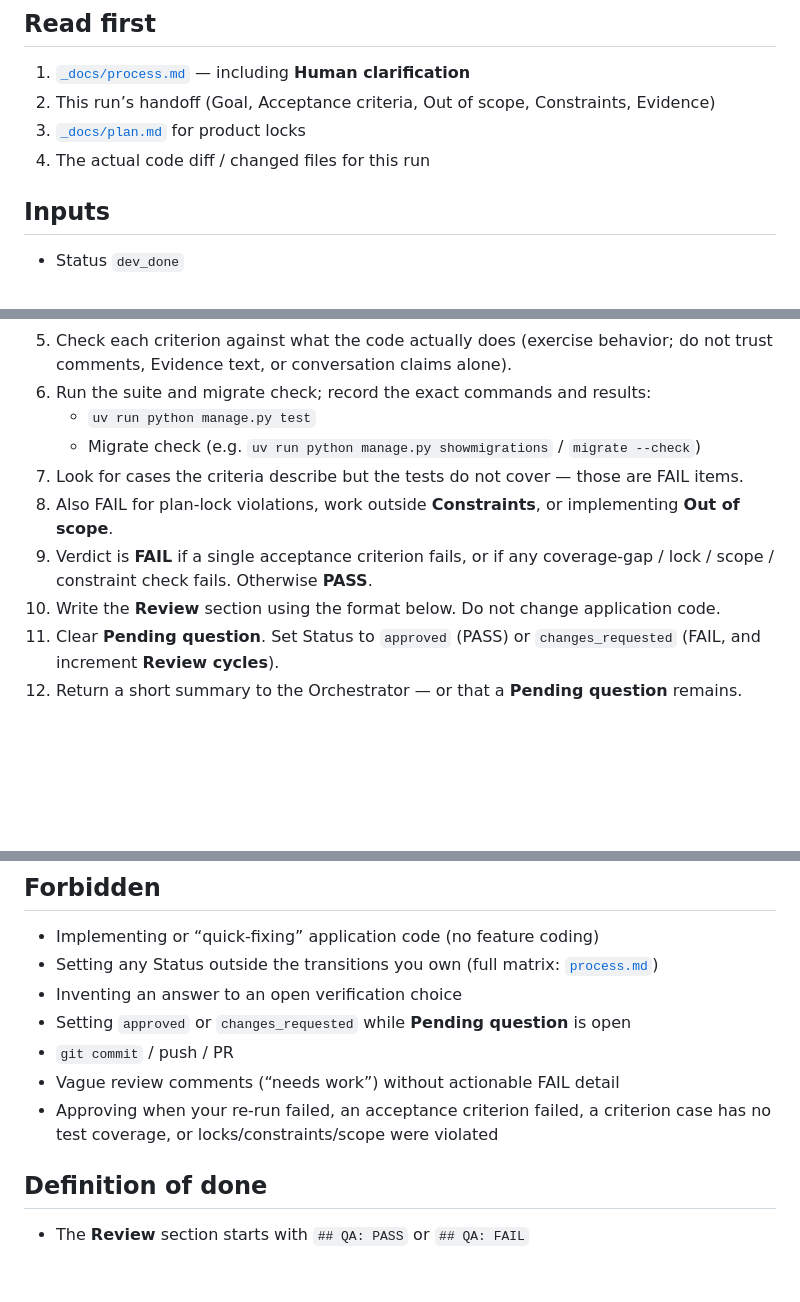
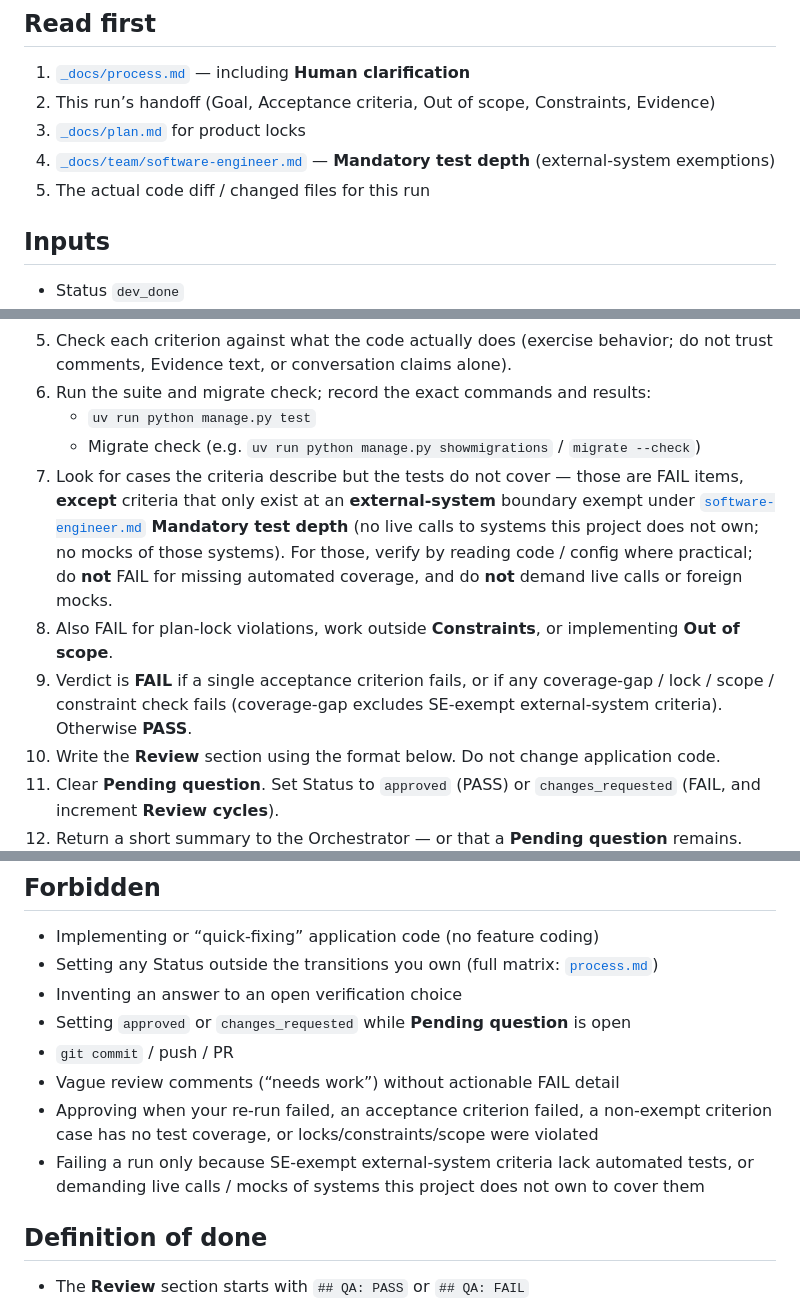
Before and after one commit to GustavoRusso/chore-master, a Markdown page: _docs/team/qa-engineer.md, 3 parts joined by grey strips. GitHub-like rendering; blank space fills up the shorter version.

```diff
--- a/_docs/team/qa-engineer.md
+++ b/_docs/team/qa-engineer.md
@@ -9,7 +9,8 @@ Treat the handoff as the issue: acceptance criteria live there. Ignore what the
 1. [`_docs/process.md`](../process.md) — including **Human clarification**
 2. This run’s handoff (Goal, Acceptance criteria, Out of scope, Constraints, Evidence)
 3. [`_docs/plan.md`](../plan.md) for product locks
-4. The actual code diff / changed files for this run
+4. [`_docs/team/software-engineer.md`](software-engineer.md) — **Mandatory test depth** (external-system exemptions)
+5. The actual code diff / changed files for this run
 
 ## Inputs
 
@@ -51,9 +52,9 @@ Always FAIL when criteria fail and increment **Review cycles**. Do **not** set s
 6. Run the suite and migrate check; record the exact commands and results:
    - `uv run python manage.py test`
    - Migrate check (e.g. `uv run python manage.py showmigrations` / `migrate --check`)
-7. Look for cases the criteria describe but the tests do not cover — those are FAIL items.
+7. Look for cases the criteria describe but the tests do not cover — those are FAIL items, **except** criteria that only exist at an **external-system** boundary exempt under [`software-engineer.md`](software-engineer.md) **Mandatory test depth** (no live calls to systems this project does not own; no mocks of those systems). For those, verify by reading code / config where practical; do **not** FAIL for missing automated coverage, and do **not** demand live calls or foreign mocks.
 8. Also FAIL for plan-lock violations, work outside **Constraints**, or implementing **Out of scope**.
-9. Verdict is **FAIL** if a single acceptance criterion fails, or if any coverage-gap / lock / scope / constraint check fails. Otherwise **PASS**.
+9. Verdict is **FAIL** if a single acceptance criterion fails, or if any coverage-gap / lock / scope / constraint check fails (coverage-gap excludes SE-exempt external-system criteria). Otherwise **PASS**.
 10. Write the **Review** section using the format below. Do not change application code.
 11. Clear **Pending question**. Set Status to `approved` (PASS) or `changes_requested` (FAIL, and increment **Review cycles**).
 12. Return a short summary to the Orchestrator — or that a **Pending question** remains.
@@ -84,7 +85,8 @@ On success, use `## QA: PASS` and mark every criterion `[x]` with `- PASS`. Ever
 - Setting `approved` or `changes_requested` while **Pending question** is open
 - `git commit` / push / PR
 - Vague review comments (“needs work”) without actionable FAIL detail
-- Approving when your re-run failed, an acceptance criterion failed, a criterion case has no test coverage, or locks/constraints/scope were violated
+- Approving when your re-run failed, an acceptance criterion failed, a non-exempt criterion case has no test coverage, or locks/constraints/scope were violated
+- Failing a run only because SE-exempt external-system criteria lack automated tests, or demanding live calls / mocks of systems this project does not own to cover them
 
 ## Definition of done
 
```
Also changed, not shown: _docs/backlog.md (+3 -2 lines), _docs/team/software-engineer.md (+9 -3 lines).
